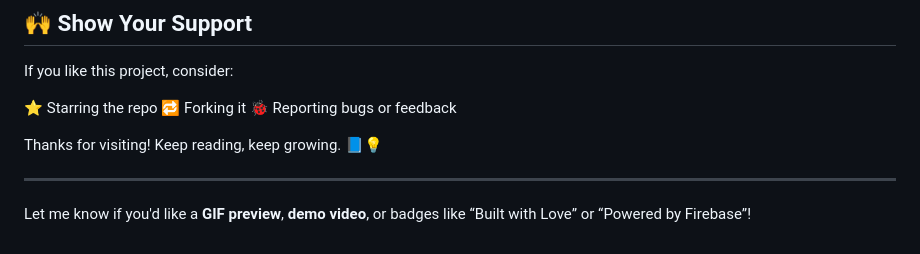
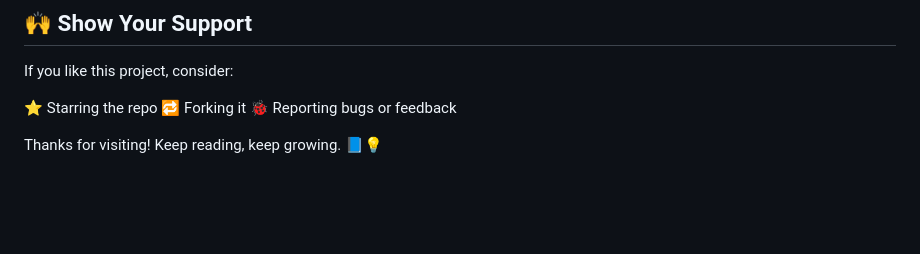
Before and after one commit to MaDycloud-MD/Book-Review-System, a Markdown page: README.md, the part around the change. Rendered like a GitHub page; blank space fills up the shorter version.

```diff
--- a/README.md
+++ b/README.md
@@ -100,8 +100,3 @@ If you like this project, consider:
 🐞 Reporting bugs or feedback
 
 Thanks for visiting! Keep reading, keep growing. 📘💡
-
-
----
-
-Let me know if you'd like a **GIF preview**, **demo video**, or badges like “Built with Love” or “Powered by Firebase”!
```
